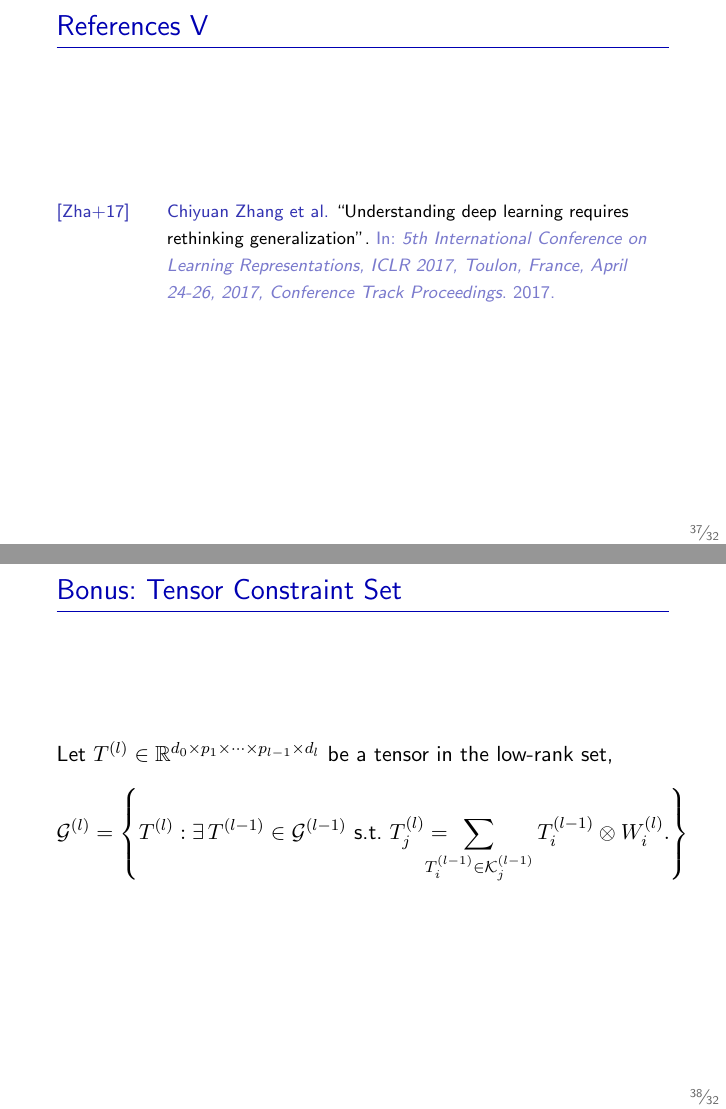
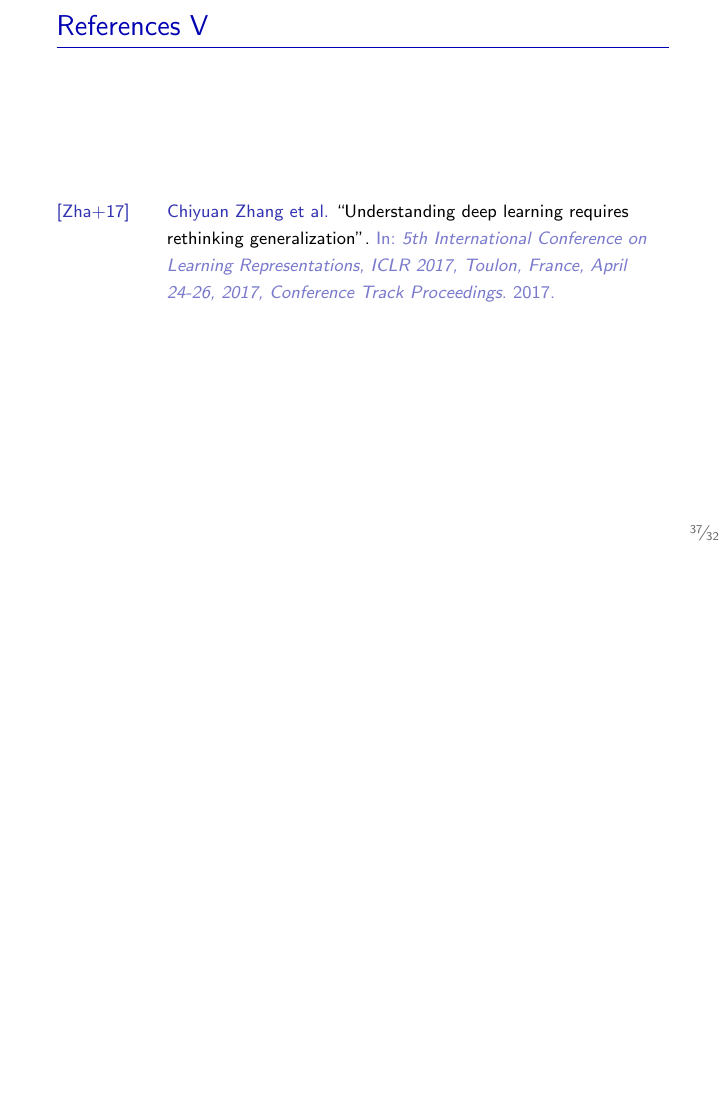
Before and after one commit to aaronpmishkin/talk-ricam-2026, LaTeX slides (main.tex): pages 128 and 129 of 129 before the commit and page 128 of 128 after it, the two joined at a grey line, the shorter picture padded with empty space. Compiled offline with pdfLaTeX.

Commit message:
Minor changes.

```diff
--- a/main.tex
+++ b/main.tex
@@ -1039,18 +1039,4 @@
 	\printbibliography[]
 \end{frame}
 
-\begin{frame}{Bonus: Tensor Constraint Set}
-
-	Let \( T^{(l)} \in \R^{d_0 \times p_1 \times \cdots \times p_{l-1} \times d_{l}}
-	\) be a tensor in the low-rank set,
-	\[
-		\calG^{(l)} = \cbr{ T^{(l)} :
-			\exists \, T^{(l-1)} \in \calG^{(l-1)} \text{ s.t. }
-			T^{(l)}_j = \!\!\!\!\!\!\!\! \sum_{T^{(l-1)}_i \in \calK^{(l-1)}_j }
-			T_i^{(l-1)} \otimes W^{(l)}_i.
-		}
-	\]
-
-\end{frame}
-
 \end{document}
```
